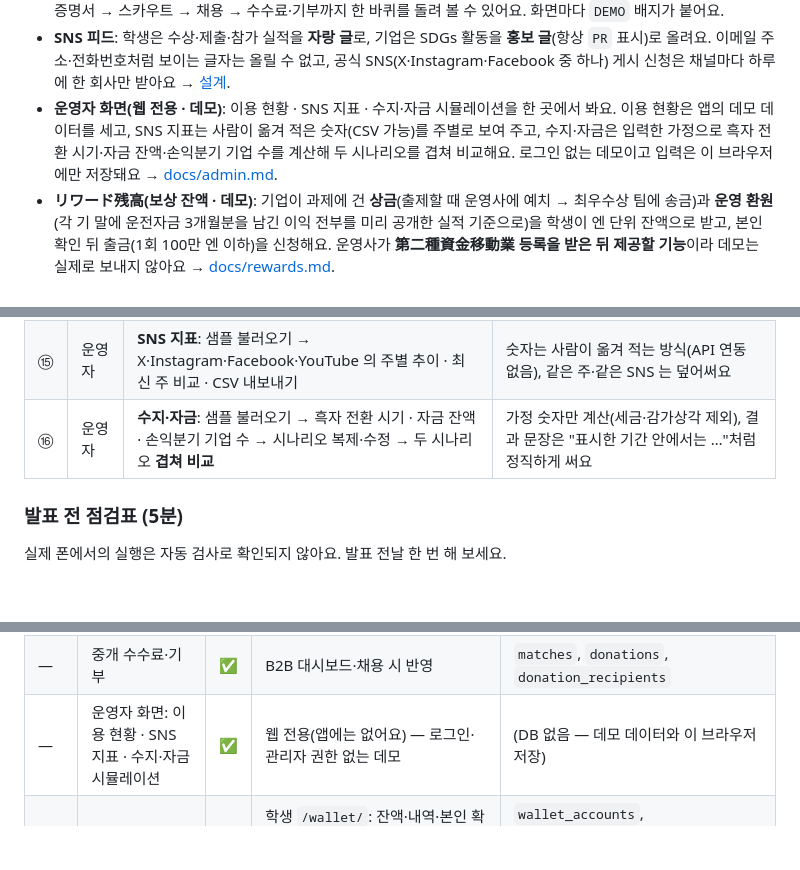
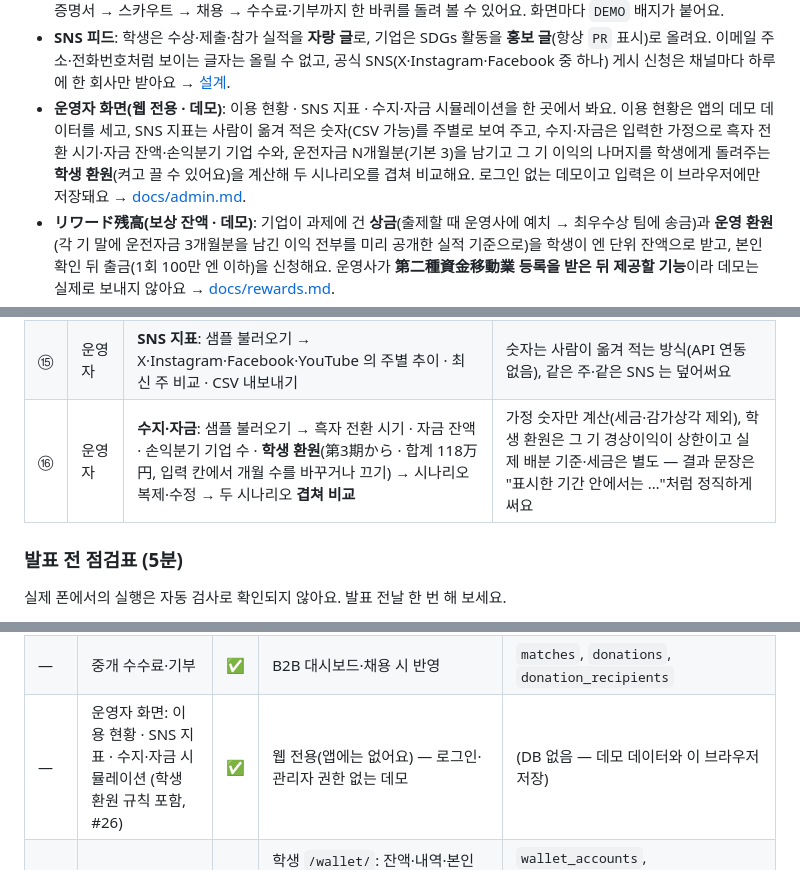
Before and after one commit to atome9797/sdgs-compass, a Markdown page: README.md, 3 parts joined by grey strips. Drawn GitHub-style; blank space fills up the shorter version.

Commit message:
docs(readme): 수지·자금 시뮬레이션의 학생 환원(#26)을 README 에 반영해요
- 서비스 한눈에 보기·시연 순서 ⑯ 에 학생 환원(운전자금 N개월분을 남기고 그 기 이익의 나머지, 켜고 끌 수 있음)
- 목업 설명(alt·캡션)을 새 결과 요약(타일 8개·문장 6줄·還元開始 표시선)에 맞춤
- 데모의 한계: 환원은 규칙만 계산하고 세금·실제 배분 기준·지급 방법은 별도
- 기능 구현 현황의 운영자 화면 행에 #26

Co-Authored-By: Claude Opus 5.5 <noreply@anthropic.com>
Claude-Session: https://claude.ai/code/session_01LvWATVHgpvryt6TBs7ZpJZ

```diff
--- a/README.md
+++ b/README.md
@@ -15,7 +15,7 @@
 - **두 가지 역할**: 언어 다음에 **학생·개인(B2C)** / **기업·기관(B2B)** 중 고르고, 머리글의 역할 칩으로 언제든 전환해요. 한 앱에서 양쪽 흐름을 모두 시연할 수 있어요.
 - **서버 없이 전체 흐름이 돌아가는 데모**: 샘플 데이터(모두 가상)로 챌린지 출제 → 응모 → 심사 → 수상 → Impact → 증명서 → 스카우트 → 채용 → 수수료·기부까지 한 바퀴를 돌려 볼 수 있어요. 화면마다 `DEMO` 배지가 붙어요.
 - **SNS 피드**: 학생은 수상·제출·참가 실적을 **자랑 글**로, 기업은 SDGs 활동을 **홍보 글**(항상 `PR` 표시)로 올려요. 이메일 주소·전화번호처럼 보이는 글자는 올릴 수 없고, 공식 SNS(X·Instagram·Facebook 중 하나) 게시 신청은 채널마다 하루에 한 회사만 받아요 → [설계](docs/sns-feed.md).
-- **운영자 화면(웹 전용 · 데모)**: 이용 현황 · SNS 지표 · 수지·자금 시뮬레이션을 한 곳에서 봐요. 이용 현황은 앱의 데모 데이터를 세고, SNS 지표는 사람이 옮겨 적은 숫자(CSV 가능)를 주별로 보여 주고, 수지·자금은 입력한 가정으로 흑자 전환 시기·자금 잔액·손익분기 기업 수를 계산해 두 시나리오를 겹쳐 비교해요. 로그인 없는 데모이고 입력은 이 브라우저에만 저장돼요 → [docs/admin.md](docs/admin.md).
+- **운영자 화면(웹 전용 · 데모)**: 이용 현황 · SNS 지표 · 수지·자금 시뮬레이션을 한 곳에서 봐요. 이용 현황은 앱의 데모 데이터를 세고, SNS 지표는 사람이 옮겨 적은 숫자(CSV 가능)를 주별로 보여 주고, 수지·자금은 입력한 가정으로 흑자 전환 시기·자금 잔액·손익분기 기업 수와, 운전자금 N개월분(기본 3)을 남기고 그 기 이익의 나머지를 학생에게 돌려주는 **학생 환원**(켜고 끌 수 있어요)을 계산해 두 시나리오를 겹쳐 비교해요. 로그인 없는 데모이고 입력은 이 브라우저에만 저장돼요 → [docs/admin.md](docs/admin.md).
 - **リワード残高(보상 잔액 · 데모)**: 기업이 과제에 건 **상금**(출제할 때 운영사에 예치 → 최우수상 팀에 송금)과 **운영 환원**(각 기 말에 운전자금 3개월분을 남긴 이익 전부를 미리 공개한 실적 기준으로)을 학생이 엔 단위 잔액으로 받고, 본인 확인 뒤 출금(1회 100만 엔 이하)을 신청해요. 운영사가 **第二種資金移動業 등록을 받은 뒤 제공할 기능**이라 데모는 실제로 보내지 않아요 → [docs/rewards.md](docs/rewards.md).
 - **웹(Next.js) + 모바일(Expo / React Native)** 이 한 저장소(npm 워크스페이스 모노레포)에 있고, 규칙·계산·화면 모델·문구는 `packages/core`, 샘플 데이터·저장은 `packages/data`를 함께 써요.
   그래서 어느 쪽에서 해도 결과와 문구가 같아요. ([SchedulAI](https://github.com/atome9797/SchedulAI) 와 같은 방식)
@@ -126,7 +126,7 @@ QR 주소 끝의 <code>?lang=ja</code> 덕분에 언어 선택 없이 <b>일본
 | ⑬ | B2B | ESG·실천 마크(取組みマーク): 6개 기준 입력 → 점수·★ 단계 → 리포트 생성 | **증빙을 올린 기준만** 점수에 들어감, 면책 문구 |
 | ⑭ | 운영자 | 역할 선택 화면 아래 `運営者画面（デモ）` → **이용 현황**: 지금의 숫자 12개 · 기간(7·30·90일) 추이 · 한 줄 읽기 | 학생·기업 화면과 같은 데모 데이터를 세기만 해요(날짜 없는 값은 "지금 값"만) |
 | ⑮ | 운영자 | **SNS 지표**: 샘플 불러오기 → X·Instagram·Facebook·YouTube 의 주별 추이 · 최신 주 비교 · CSV 내보내기 | 숫자는 사람이 옮겨 적는 방식(API 연동 없음), 같은 주·같은 SNS 는 덮어써요 |
-| ⑯ | 운영자 | **수지·자금**: 샘플 불러오기 → 흑자 전환 시기 · 자금 잔액 · 손익분기 기업 수 → 시나리오 복제·수정 → 두 시나리오 **겹쳐 비교** | 가정 숫자만 계산(세금·감가상각 제외), 결과 문장은 "표시한 기간 안에서는 …"처럼 정직하게 써요 |
+| ⑯ | 운영자 | **수지·자금**: 샘플 불러오기 → 흑자 전환 시기 · 자금 잔액 · 손익분기 기업 수 · **학생 환원**(第3期から · 합계 118万円, 입력 칸에서 개월 수를 바꾸거나 끄기) → 시나리오 복제·수정 → 두 시나리오 **겹쳐 비교** | 가정 숫자만 계산(세금·감가상각 제외), 학생 환원은 그 기 경상이익이 상한이고 실제 배분 기준·세금은 별도 — 결과 문장은 "표시한 기간 안에서는 …"처럼 정직하게 써요 |
 
 ### 발표 전 점검표 (5분)
 
@@ -1665,7 +1665,7 @@ erDiagram
 | F-703 | 통계 | 🟡 | B2B 대시보드 KPI · 운영자 화면 이용 현황(웹 데모) | `analytics_daily` |
 | — | SDGs 실천 마크(독자 기준, 일본어 「取組みマーク」) | ✅ | ESG: 6기준 입력 → ★ 단계 | `cert_criteria`, `cert_applications`, `cert_answers` |
 | — | 중개 수수료·기부 | ✅ | B2B 대시보드·채용 시 반영 | `matches`, `donations`, `donation_recipients` |
-| — | 운영자 화면: 이용 현황 · SNS 지표 · 수지·자금 시뮬레이션 | ✅ | 웹 전용(앱에는 없어요) — 로그인·관리자 권한 없는 데모 | (DB 없음 — 데모 데이터와 이 브라우저 저장) |
+| — | 운영자 화면: 이용 현황 · SNS 지표 · 수지·자금 시뮬레이션 (학생 환원 규칙 포함, #26) | ✅ | 웹 전용(앱에는 없어요) — 로그인·관리자 권한 없는 데모 | (DB 없음 — 데모 데이터와 이 브라우저 저장) |
 | — | リワード残高(기업 상금 · 운영 환원 · 출금, #25) | 🟡 | 학생 `/wallet/`: 잔액·내역·본인 확인(데모 버튼)·출금 신청(검사만) · 기업: 출제 안내·최우수상이면 송금·대시보드 예치 현황. 第二種資金移動業 등록 후 제공 예정 — 실제 송금·은행 연동·eKYC 없음 | `wallet_accounts`, `prize_deposits`, `withdrawal_requests`, `reward_return_rounds`, `reward_return_allocations`, `wallet_entries` |
 | — | 학생용 신청 요약(활동 기록 한 장 · 인쇄·PDF) | ✅ | Impact → 「申請用のまとめを作る」: 기간 선택, 웹은 인쇄·PDF(A4 1쪽), 앱은 글로 공유. 대학 양식 맞춤·제출 대행은 없음 | (DB 없음 — 활동 기록·증명서를 읽어 만들어요) |
 
```
Also changed, not shown: other parts of README.md (+2 -2 lines).
